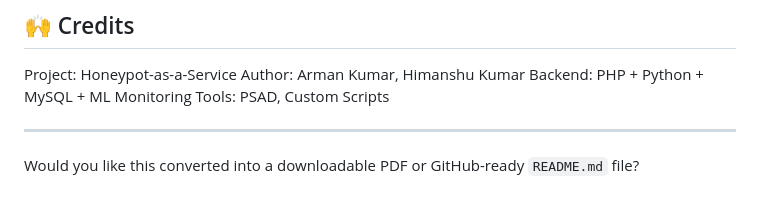
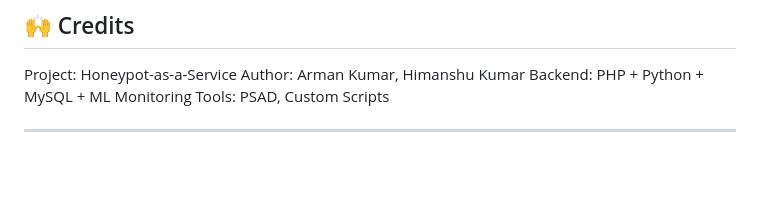
Before and after one commit to armank8000/honeypot, a Markdown page: readme.md, the part around the change. Rendered like a GitHub page; blank space fills up the shorter version.

```diff
--- a/readme.md
+++ b/readme.md
@@ -224,5 +224,3 @@ Backend: PHP + Python + MySQL + ML
 Monitoring Tools: PSAD, Custom Scripts
 
 ---
-
-Would you like this converted into a downloadable PDF or GitHub-ready `README.md` file?
```
